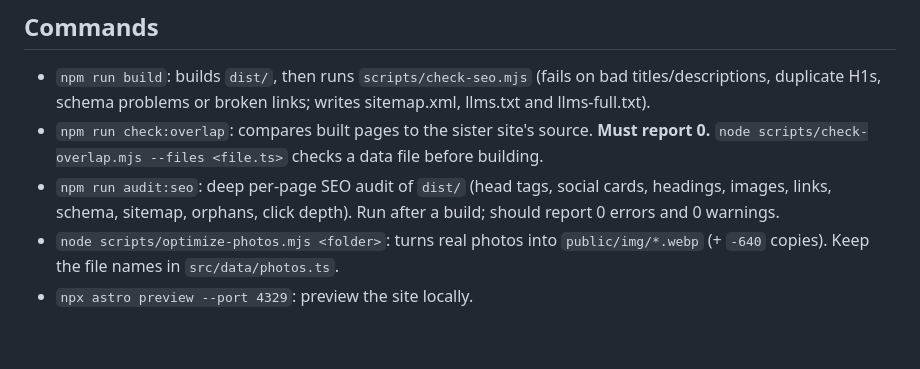
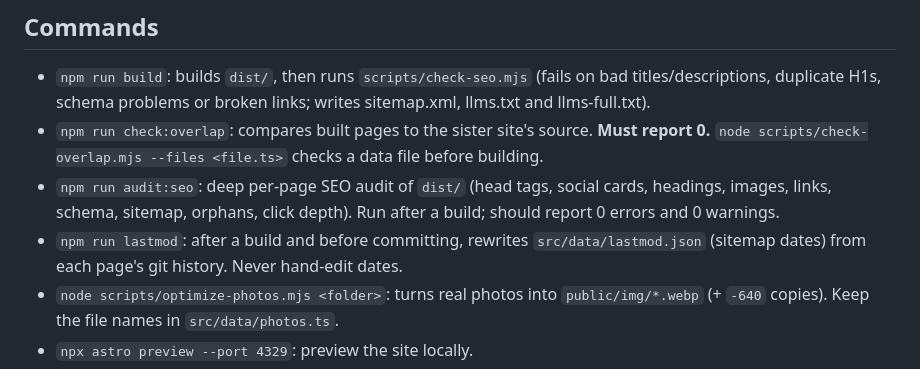
Before and after one commit to chrispeer69/auto-lyft-usa, a Markdown page: CLAUDE.md, the part around the change. GitHub-like rendering; blank space fills up the shorter version.

Commit message:
Document npm run lastmod
Co-Authored-By: Claude Opus 5.5 <noreply@anthropic.com>

```diff
--- a/CLAUDE.md
+++ b/CLAUDE.md
@@ -17,6 +17,7 @@ Sister site to Columbus Roadside Towing (`../Columbus Roadside Towing/Website Fi
 - `npm run build`: builds `dist/`, then runs `scripts/check-seo.mjs` (fails on bad titles/descriptions, duplicate H1s, schema problems or broken links; writes sitemap.xml, llms.txt and llms-full.txt).
 - `npm run check:overlap`: compares built pages to the sister site's source. **Must report 0.** `node scripts/check-overlap.mjs --files <file.ts>` checks a data file before building.
 - `npm run audit:seo`: deep per-page SEO audit of `dist/` (head tags, social cards, headings, images, links, schema, sitemap, orphans, click depth). Run after a build; should report 0 errors and 0 warnings.
+- `npm run lastmod`: after a build and before committing, rewrites `src/data/lastmod.json` (sitemap dates) from each page's git history. Never hand-edit dates.
 - `node scripts/optimize-photos.mjs <folder>`: turns real photos into `public/img/*.webp` (+ `-640` copies). Keep the file names in `src/data/photos.ts`.
 - `npx astro preview --port 4329`: preview the site locally.
 - `npm run indexnow`: ping search engines after deploy (key file in `public/`).
```
